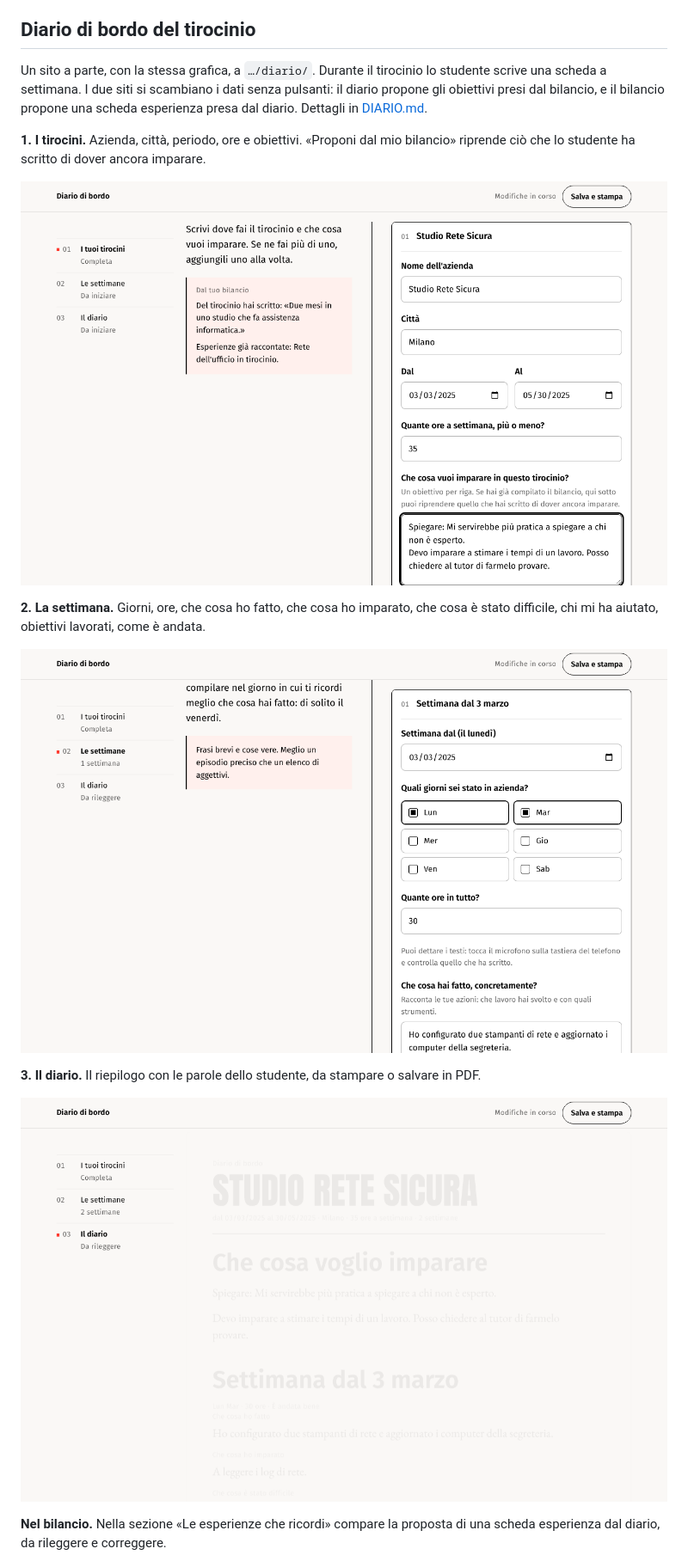
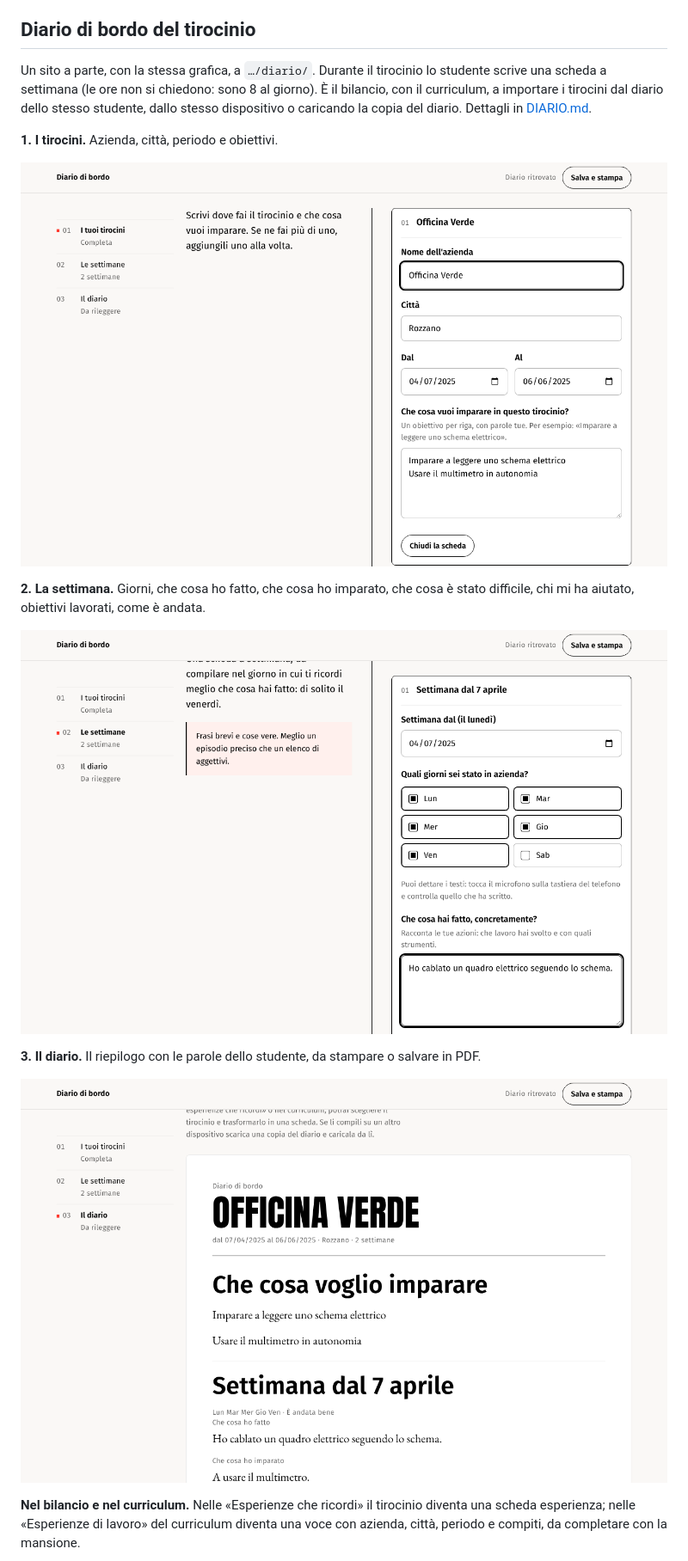
Before and after one commit to halmob01/bilancio-competenze, a Markdown page: docs/GUIDA.md, the part around one of its changes. Shown at 86% size. Drawn GitHub-style; pictures changed too: docs/guida/diario-2-tirocinio.png, docs/guida/diario-3-settimana.png, docs/guida/diario-4-diario.png.

```diff
--- a/docs/GUIDA.md
+++ b/docs/GUIDA.md
@@ -74,13 +74,13 @@ Solo se si preme «Invia al docente»: una riga nel Foglio Google con indirizzo,
 
 ## Diario di bordo del tirocinio
 
-Un sito a parte, con la stessa grafica, a `…/diario/`. Durante il tirocinio lo studente scrive una scheda a settimana. I due siti si scambiano i dati senza pulsanti: il diario propone gli obiettivi presi dal bilancio, e il bilancio propone una scheda esperienza presa dal diario. Dettagli in [DIARIO.md](DIARIO.md).
+Un sito a parte, con la stessa grafica, a `…/diario/`. Durante il tirocinio lo studente scrive una scheda a settimana (le ore non si chiedono: sono 8 al giorno). È il bilancio, con il curriculum, a importare i tirocini dal diario dello stesso studente, dallo stesso dispositivo o caricando la copia del diario. Dettagli in [DIARIO.md](DIARIO.md).
 
-**1. I tirocini.** Azienda, città, periodo, ore e obiettivi. «Proponi dal mio bilancio» riprende ciò che lo studente ha scritto di dover ancora imparare.
+**1. I tirocini.** Azienda, città, periodo e obiettivi.
 
 ![Il tirocinio](guida/diario-2-tirocinio.png)
 
-**2. La settimana.** Giorni, ore, che cosa ho fatto, che cosa ho imparato, che cosa è stato difficile, chi mi ha aiutato, obiettivi lavorati, come è andata.
+**2. La settimana.** Giorni, che cosa ho fatto, che cosa ho imparato, che cosa è stato difficile, chi mi ha aiutato, obiettivi lavorati, come è andata.
 
 ![La settimana](guida/diario-3-settimana.png)
 
@@ -88,5 +88,5 @@ Un sito a parte, con la stessa grafica, a `…/diario/`. Durante il tirocinio lo
 
 ![Il diario](guida/diario-4-diario.png)
 
-**Nel bilancio.** Nella sezione «Le esperienze che ricordi» compare la proposta di una scheda esperienza dal diario, da rileggere e correggere.
+**Nel bilancio e nel curriculum.** Nelle «Esperienze che ricordi» il tirocinio diventa una scheda esperienza; nelle «Esperienze di lavoro» del curriculum diventa una voce con azienda, città, periodo e compiti, da completare con la mansione.
 
```
Also changed, not shown: other parts of docs/GUIDA.md (+1 -1 lines), docs/DIARIO.md (+18 -14 lines), docs/STATO-PROTOTIPO.md (+1 -1 lines), docs/guida/diario-1-home.png, docs/guida/diario-5-bilancio.png, 6 other files.
